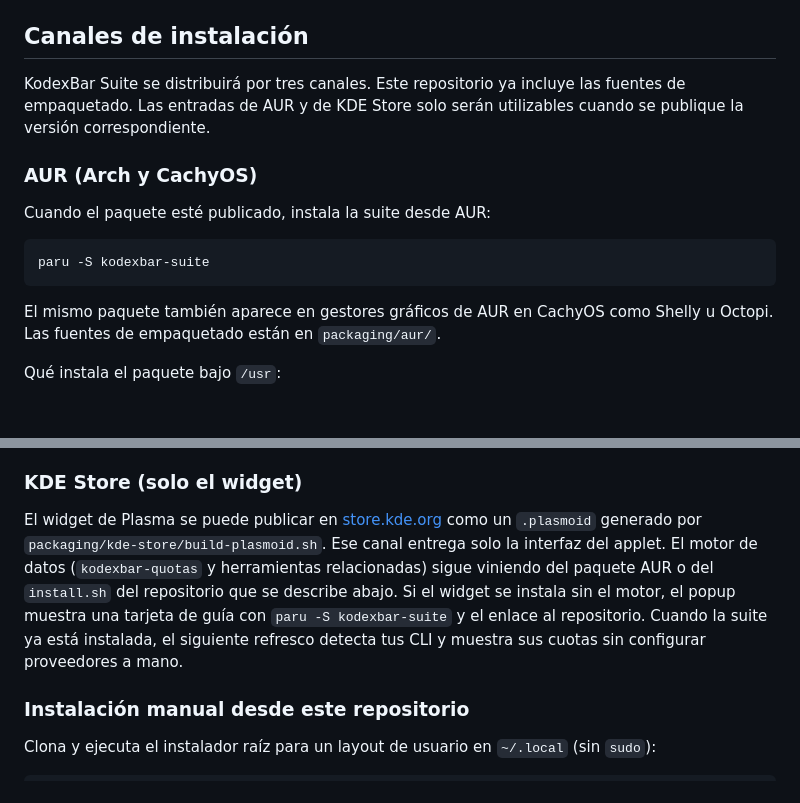
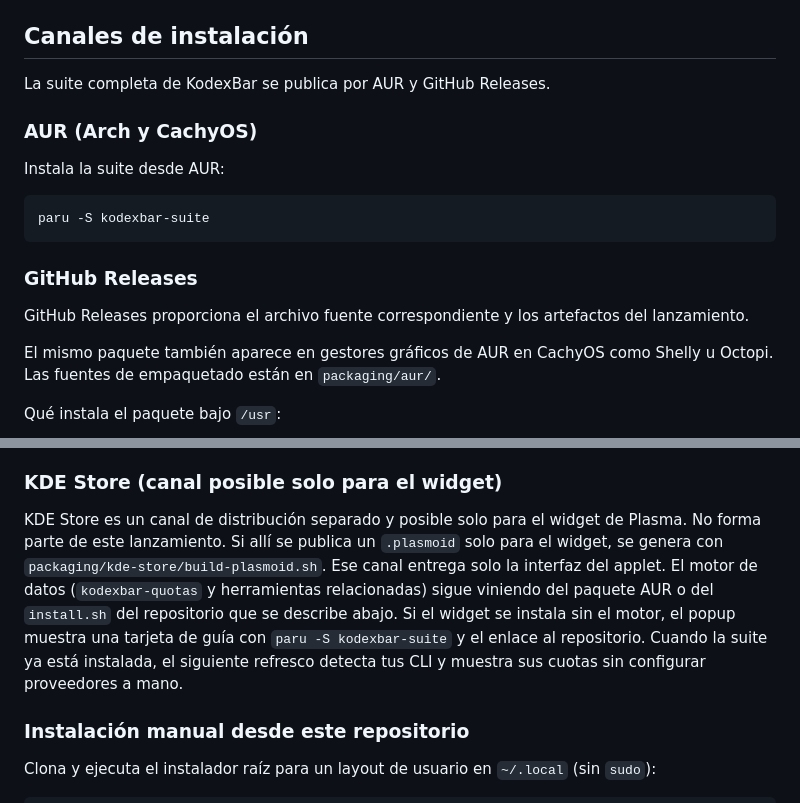
Before and after one commit to Karasowl/KodexBar-Suite, a Markdown page: README.es.md, 2 parts joined by grey strips. GitHub-like rendering; blank space fills up the shorter version.

Commit message:
Clarify release distribution channels

````diff
--- a/README.es.md
+++ b/README.es.md
@@ -37,15 +37,19 @@ El popup también tiene un tab de icono **Modelos locales**. Lee su inventario m
 
 ## Canales de instalación
 
-KodexBar Suite se distribuirá por tres canales. Este repositorio ya incluye las fuentes de empaquetado. Las entradas de AUR y de KDE Store solo serán utilizables cuando se publique la versión correspondiente.
+La suite completa de KodexBar se publica por AUR y GitHub Releases.
 
 ### AUR (Arch y CachyOS)
 
-Cuando el paquete esté publicado, instala la suite desde AUR:
+Instala la suite desde AUR:
 
 ```bash
 paru -S kodexbar-suite
 ```
+
+### GitHub Releases
+
+GitHub Releases proporciona el archivo fuente correspondiente y los artefactos del lanzamiento.
 
 El mismo paquete también aparece en gestores gráficos de AUR en CachyOS como Shelly u Octopi. Las fuentes de empaquetado están en `packaging/aur/`.
 
@@ -60,9 +64,9 @@ Cómo funcionan las cuotas después de instalar:
 - **Antigravity** sigue necesitando la CLI compañera [`codexbar` de steipete](https://github.com/steipete/CodexBar). Esa misma CLI es un respaldo opcional para Codex y Grok cuando la ruta nativa falla por red o infraestructura reintentable. En Arch/CachyOS instálala como `codexbar-cli-bin` (no es el paquete AUR homónimo de otro proyecto).
 - Una configuración de CodexBar que ya exista no se sobrescribe. El widget **no** inventa números de cuota.
 
-### KDE Store (solo el widget)
+### KDE Store (canal posible solo para el widget)
 
-El widget de Plasma se puede publicar en [store.kde.org](https://store.kde.org) como un `.plasmoid` generado por `packaging/kde-store/build-plasmoid.sh`. Ese canal entrega solo la interfaz del applet. El motor de datos (`kodexbar-quotas` y herramientas relacionadas) sigue viniendo del paquete AUR o del `install.sh` del repositorio que se describe abajo. Si el widget se instala sin el motor, el popup muestra una tarjeta de guía con `paru -S kodexbar-suite` y el enlace al repositorio. Cuando la suite ya está instalada, el siguiente refresco detecta tus CLI y muestra sus cuotas sin configurar proveedores a mano.
+KDE Store es un canal de distribución separado y posible solo para el widget de Plasma. No forma parte de este lanzamiento. Si allí se publica un `.plasmoid` solo para el widget, se genera con `packaging/kde-store/build-plasmoid.sh`. Ese canal entrega solo la interfaz del applet. El motor de datos (`kodexbar-quotas` y herramientas relacionadas) sigue viniendo del paquete AUR o del `install.sh` del repositorio que se describe abajo. Si el widget se instala sin el motor, el popup muestra una tarjeta de guía con `paru -S kodexbar-suite` y el enlace al repositorio. Cuando la suite ya está instalada, el siguiente refresco detecta tus CLI y muestra sus cuotas sin configurar proveedores a mano.
 
 ### Instalación manual desde este repositorio
 
````
Also changed, not shown: README.md (+8 -4 lines).
